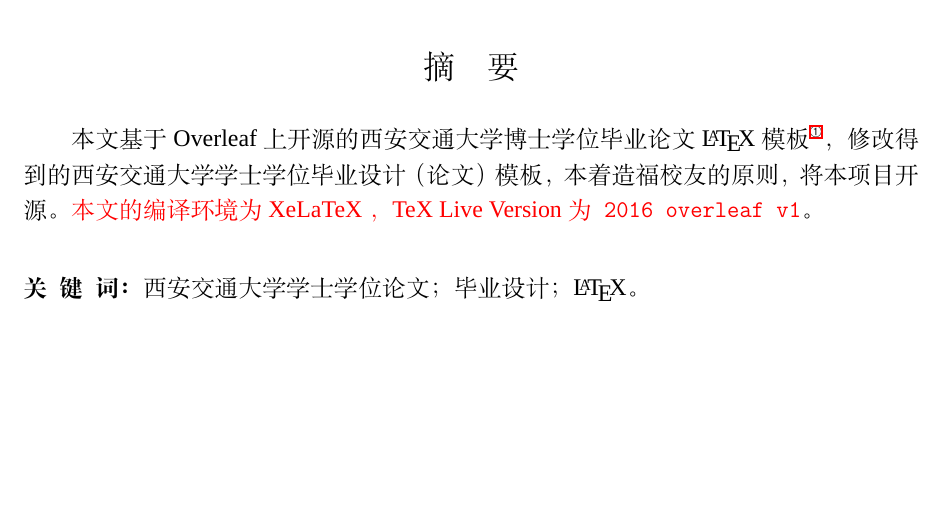
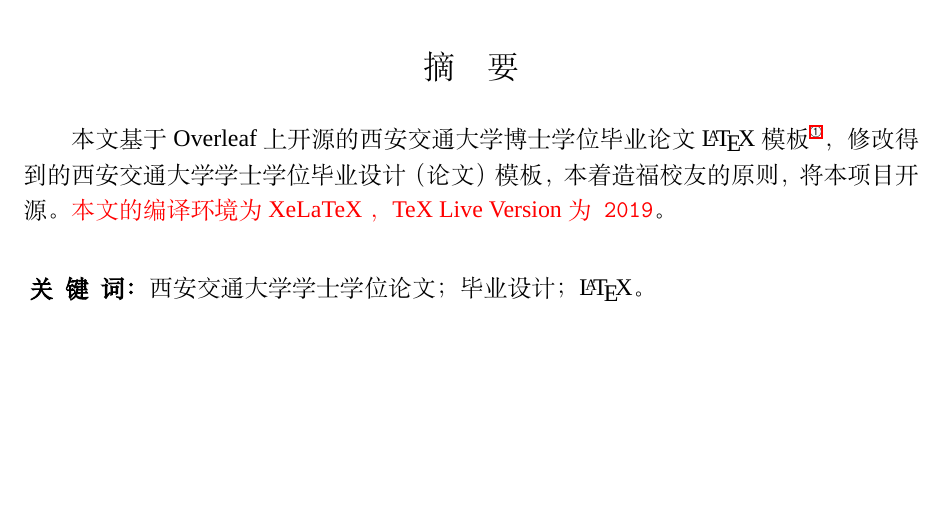
Before and after one commit to 1989Ryan/XJTU-Bachelor-Thesis-LaTeX-Template, a LaTeX thesis (main.tex, which reads setup/abstract.tex): part of page 1 of 17, cut so that both start at the same text. Compiled offline with XeLaTeX; a missing font is replaced by an installed copy or a similar font.

Commit message:
Updates from Overleaf

```diff
--- a/main.tex
+++ b/main.tex
@@ -1,6 +1,6 @@
 % !Mode:: "TeX:UTF-8"
 
-\documentclass[openany,twoside,nofonts,UTF8]{ctexbook}
+\documentclass[openany,twoside,nofonts,AutoFakeBold,UTF8]{ctexbook}
 \usepackage{blindtext}
 \usepackage{scrextend}
 \usepackage{nomencl}
--- a/setup/abstract.tex
+++ b/setup/abstract.tex
@@ -9,10 +9,10 @@
 
 \defaultfont
 
-本文基于Overleaf上开源的西安交通大学博士学位毕业论文~\LaTeX~模板\footnote{链接为：\texttt{https://www.overleaf.com/latex/templates/latex-template-for-doctoral-thesis-of-xjtu/bmrqcdhbdrcw}, 作者为张明}，修改得到的西安交通大学学士学位毕业设计（论文）模板，本着造福校友的原则，将本项目开源。{\color{red}本文的编译环境为~XeLaTeX~，TeX Live Version为\texttt{2016 overleaf v1}}。
+本文基于Overleaf上开源的西安交通大学博士学位毕业论文~\LaTeX~模板\footnote{链接为：\texttt{https://www.overleaf.com/latex/templates/latex-template-for-doctoral-thesis-of-xjtu/bmrqcdhbdrcw}, 作者为张明}，修改得到的西安交通大学学士学位毕业设计（论文）模板，本着造福校友的原则，将本项目开源。{\color{red}本文的编译环境为~XeLaTeX~，TeX Live Version为\texttt{2019}}。
 
 \vspace{\baselineskip}
-\noindent{\bf 关\hspace{0.5em}键\hspace{0.5em}词：} 西安交通大学学士学位论文；毕业设计；\LaTeX。
+\noindent{\textbf{ 关\hspace{0.5em}键\hspace{0.5em}词：}} 西安交通大学学士学位论文；毕业设计；\LaTeX。
 
 
 %-----------------------------------------------------------------------------------------
```
